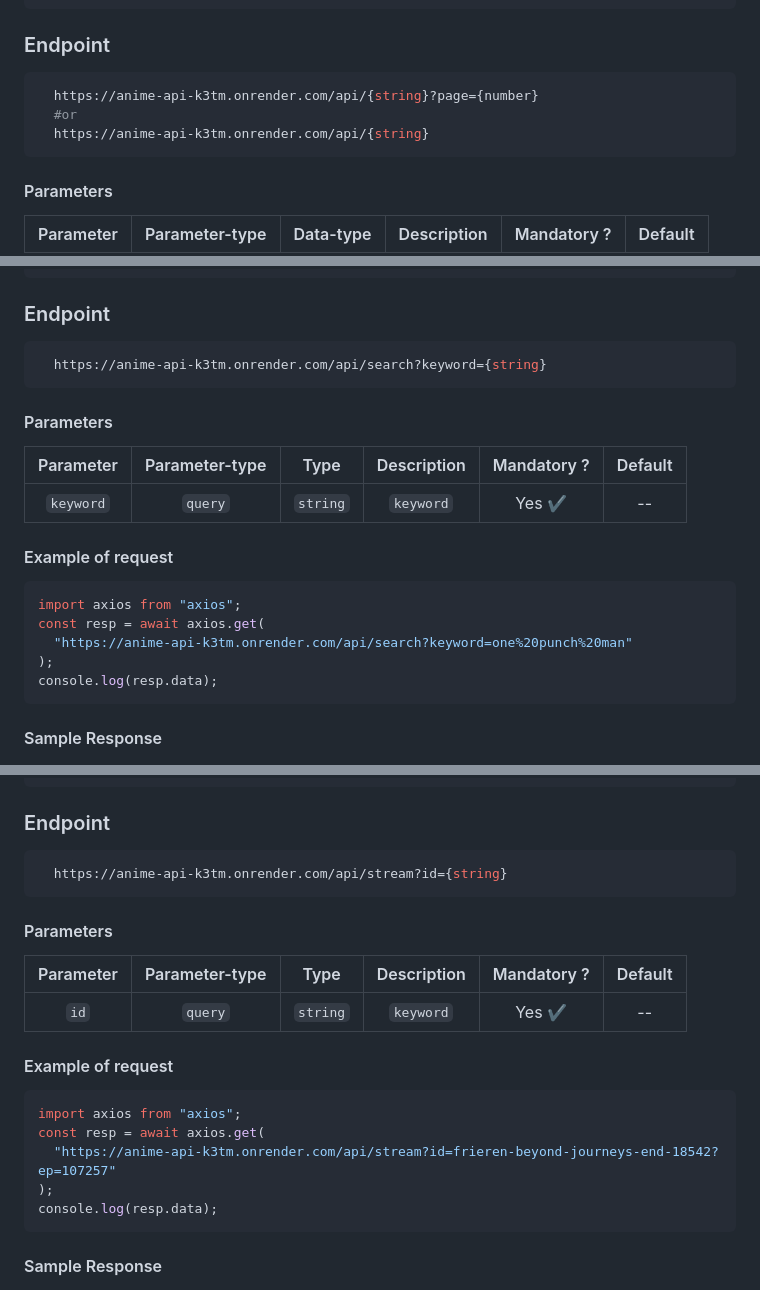
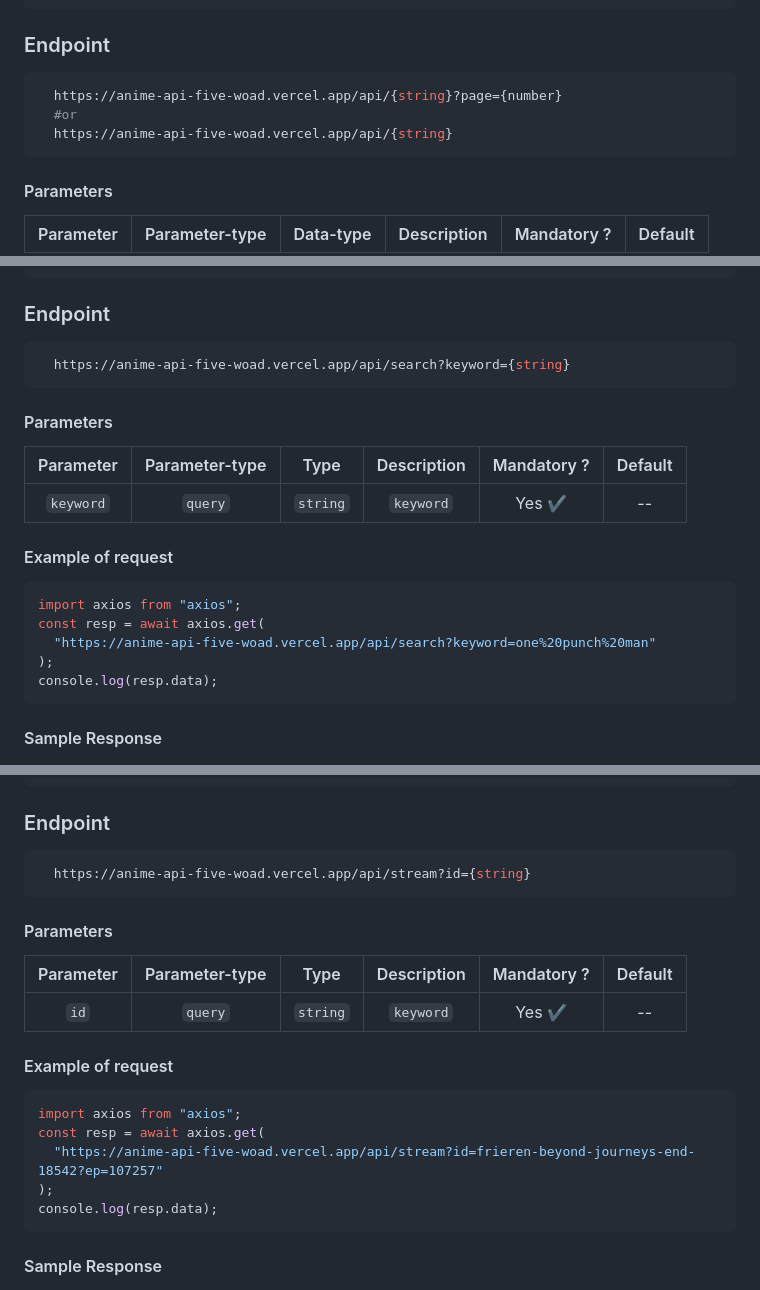
Before and after one commit to itzzzme/anime-api, a Markdown page: README.md, 3 parts joined by grey strips. Rendered like a GitHub page.

````diff
--- a/README.md
+++ b/README.md
@@ -246,9 +246,9 @@ console.log(resp.data);
 ### Endpoint
 
 ```bash
-  https://anime-api-k3tm.onrender.com/api/{string}?page={number}
+  https://anime-api-five-woad.vercel.app/api/{string}?page={number}
   #or
-  https://anime-api-k3tm.onrender.com/api/{string}
+  https://anime-api-five-woad.vercel.app/api/{string}
 ```
 
 #### Parameters
@@ -334,7 +334,7 @@ console.log(resp.data);
 ### Endpoint
 
 ```bash
-  https://anime-api-k3tm.onrender.com/api/search?keyword={string}
+  https://anime-api-five-woad.vercel.app/api/search?keyword={string}
 ```
 
 #### Parameters
@@ -348,7 +348,7 @@ console.log(resp.data);
 ```javascript
 import axios from "axios";
 const resp = await axios.get(
-  "https://anime-api-k3tm.onrender.com/api/search?keyword=one%20punch%20man"
+  "https://anime-api-five-woad.vercel.app/api/search?keyword=one%20punch%20man"
 );
 console.log(resp.data);
 ```
@@ -391,7 +391,7 @@ console.log(resp.data);
 ### Endpoint
 
 ```bash
-  https://anime-api-k3tm.onrender.com/api/stream?id={string}
+  https://anime-api-five-woad.vercel.app/api/stream?id={string}
 ```
 
 #### Parameters
@@ -405,7 +405,7 @@ console.log(resp.data);
 ```javascript
 import axios from "axios";
 const resp = await axios.get(
-  "https://anime-api-k3tm.onrender.com/api/stream?id=frieren-beyond-journeys-end-18542?ep=107257"
+  "https://anime-api-five-woad.vercel.app/api/stream?id=frieren-beyond-journeys-end-18542?ep=107257"
 );
 console.log(resp.data);
 ```
````
Also changed, not shown: other parts of README.md (+7 -7 lines).
